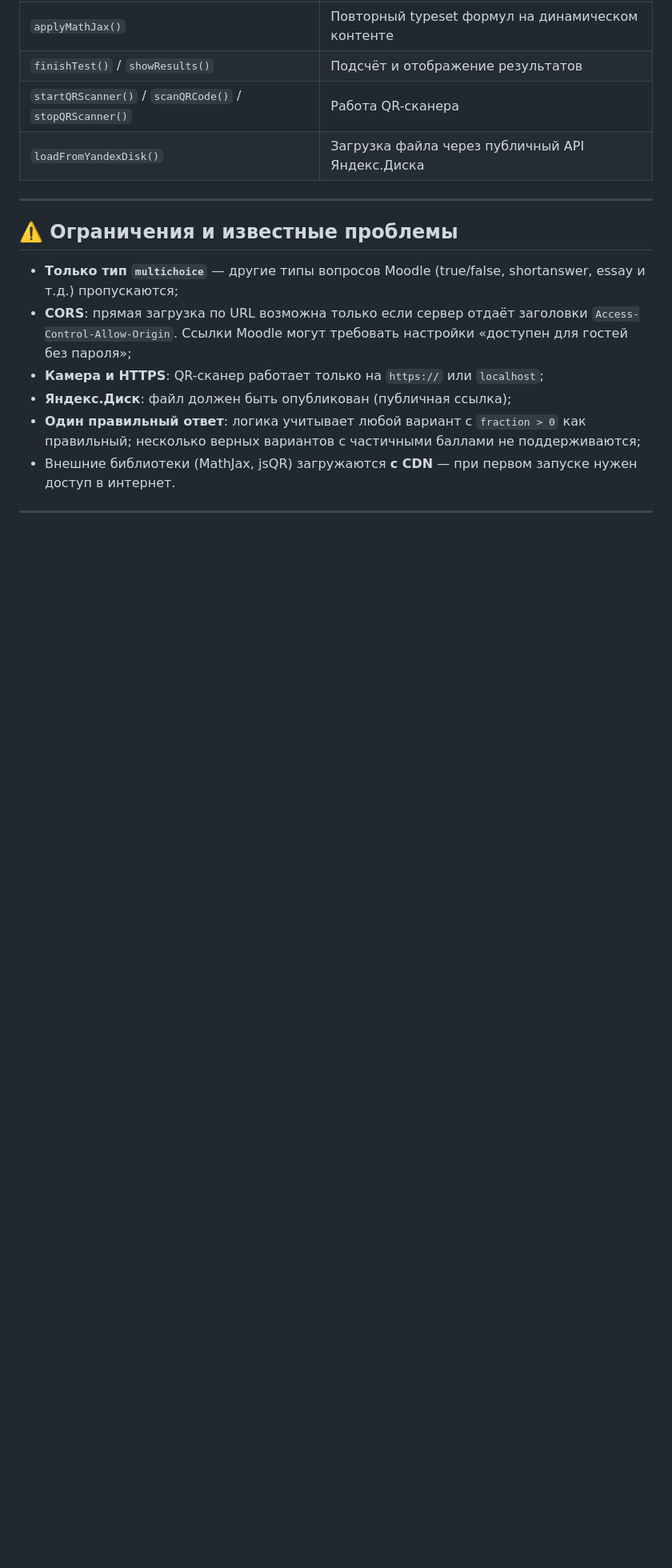
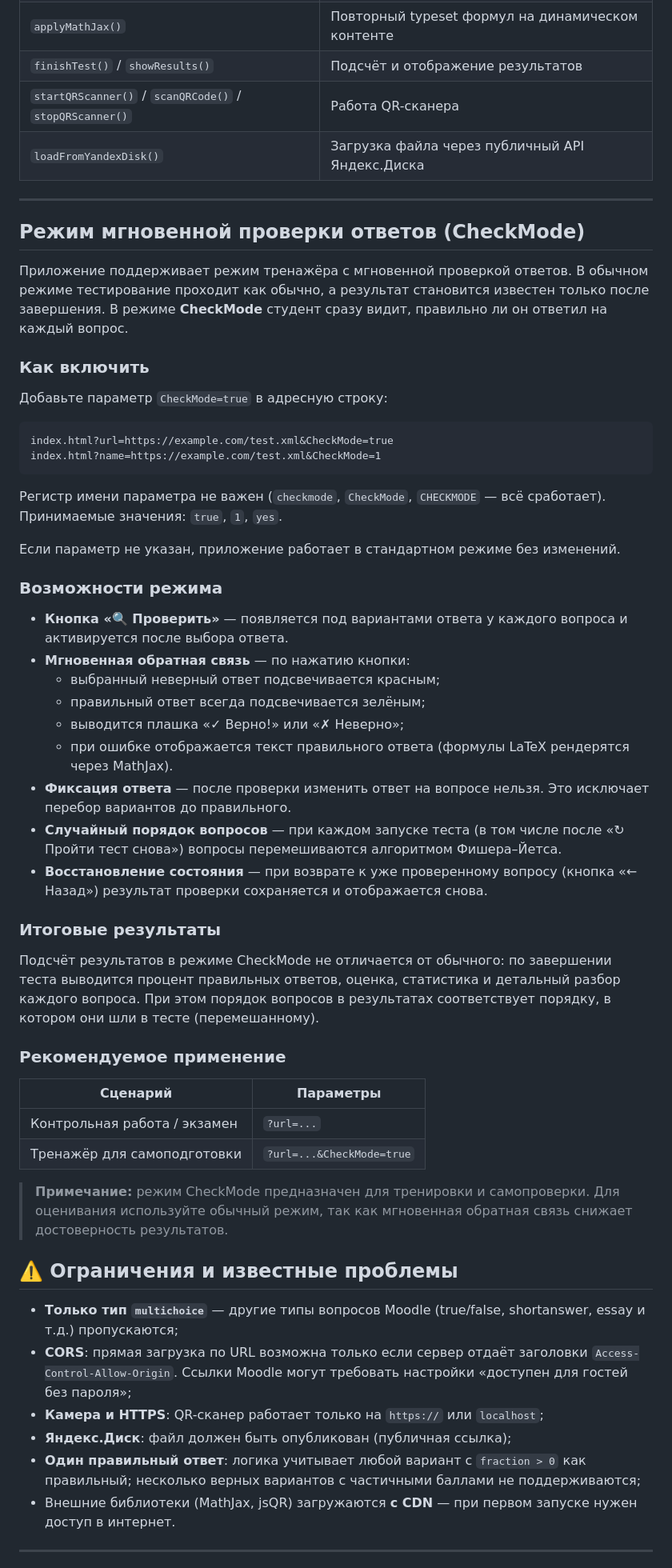
Before and after one commit to tregubovvn/mt, a Markdown page: README.md, the part around one of its changes. Shown at 80% size. GitHub-like rendering; blank space fills up the shorter version.

````diff
--- a/README.md
+++ b/README.md
@@ -264,6 +267,48 @@ moodle-xml-quiz/
 
 ---
 
+## Режим мгновенной проверки ответов (CheckMode)
+
+Приложение поддерживает режим тренажёра с мгновенной проверкой ответов. В обычном режиме тестирование проходит как обычно, а результат становится известен только после завершения. В режиме **CheckMode** студент сразу видит, правильно ли он ответил на каждый вопрос.
+
+### Как включить
+
+Добавьте параметр `CheckMode=true` в адресную строку:
+
+```
+index.html?url=https://example.com/test.xml&CheckMode=true
+index.html?name=https://example.com/test.xml&CheckMode=1
+```
+
+Регистр имени параметра не важен (`checkmode`, `CheckMode`, `CHECKMODE` — всё сработает). Принимаемые значения: `true`, `1`, `yes`.
+
+Если параметр не указан, приложение работает в стандартном режиме без изменений.
+
+### Возможности режима
+
+- **Кнопка «🔍 Проверить»** — появляется под вариантами ответа у каждого вопроса и активируется после выбора ответа.
+- **Мгновенная обратная связь** — по нажатию кнопки:
+  - выбранный неверный ответ подсвечивается красным;
+  - правильный ответ всегда подсвечивается зелёным;
+  - выводится плашка «✓ Верно!» или «✗ Неверно»;
+  - при ошибке отображается текст правильного ответа (формулы LaTeX рендерятся через MathJax).
+- **Фиксация ответа** — после проверки изменить ответ на вопросе нельзя. Это исключает перебор вариантов до правильного.
+- **Случайный порядок вопросов** — при каждом запуске теста (в том числе после «↻ Пройти тест снова») вопросы перемешиваются алгоритмом Фишера–Йетса.
+- **Восстановление состояния** — при возврате к уже проверенному вопросу (кнопка «← Назад») результат проверки сохраняется и отображается снова.
+
+### Итоговые результаты
+
+Подсчёт результатов в режиме CheckMode не отличается от обычного: по завершении теста выводится процент правильных ответов, оценка, статистика и детальный разбор каждого вопроса. При этом порядок вопросов в результатах соответствует порядку, в котором они шли в тесте (перемешанному).
+
+### Рекомендуемое применение
+
+| Сценарий | Параметры |
+|---|---|
+| Контрольная работа / экзамен | `?url=...` |
+| Тренажёр для самоподготовки | `?url=...&CheckMode=true` |
+
+> **Примечание:** режим CheckMode предназначен для тренировки и самопроверки. Для оценивания используйте обычный режим, так как мгновенная обратная связь снижает достоверность результатов.
+
 ## ⚠️ Ограничения и известные проблемы
 
 - **Только тип `multichoice`** — другие типы вопросов Moodle (true/false, shortanswer, essay и т.д.) пропускаются;
````
Also changed, not shown: other parts of README.md (+3 -0 lines).
